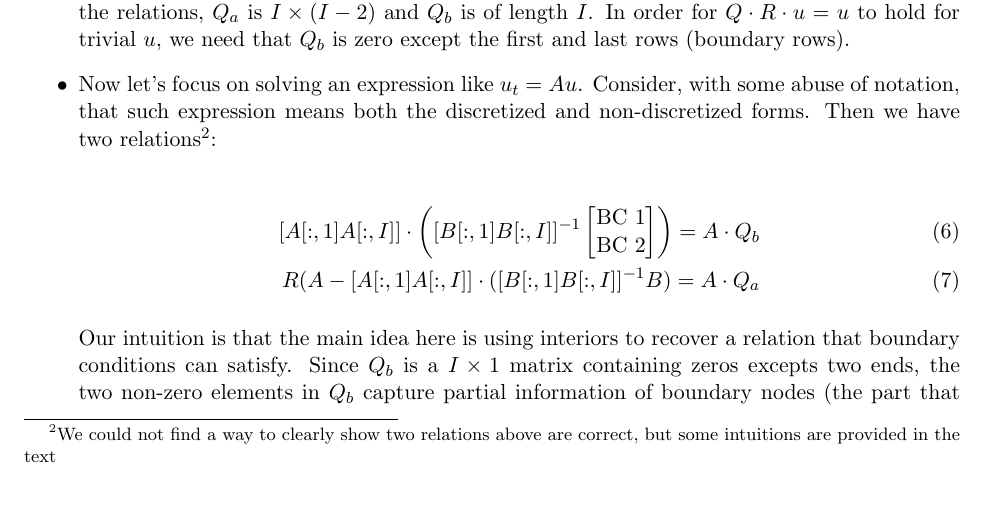
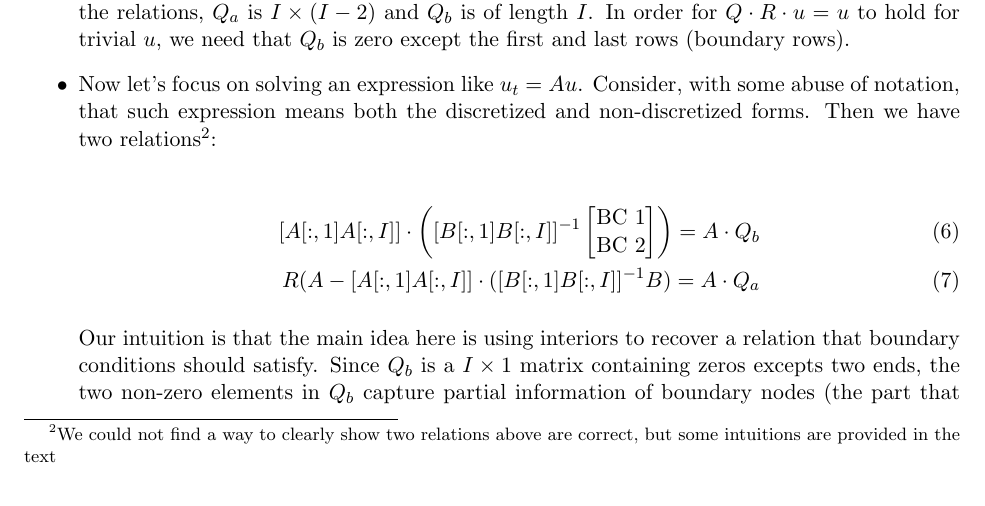
Before and after one commit to SciML/DiffEqOperators.jl, a LaTeX document (docs/linear_operators_overview.tex): part of page 2 of 5, cut so that both start at the same text. Compiled offline with pdfLaTeX.

Commit message:
Corrected typos

```diff
--- a/docs/linear_operators_overview.tex
+++ b/docs/linear_operators_overview.tex
@@ -94,7 +94,7 @@ R(A-[A[:, 1] A[:, I]]\cdot([B[:, 1] B[:, I]]^{-1} B) = A\cdot Q_a\label{affine_r
 \end{align}
 We could not find a way to clearly show two relations above are correct, but some intuitions are provided.
 
-Intuition: The main idea here is using interiors to recover a relation that boundary conditions cany satisfy. Since $Q_b$ is a $I\times 1$ matrix containing zeros excepts two ends, the two non-zero elements in $Q_b$ capture partial information (the part that is ``independent'' of interiors) of boundary nodes.  Recall that $B\cdot u =\begin{bmatrix}
+Intuition: The main idea here is using interiors to recover a relation that boundary conditions can satisfy. Since $Q_b$ is a $I\times 1$ matrix containing zeros excepts two ends, the two non-zero elements in $Q_b$ capture partial information (the part that is ``independent'' of interiors) of boundary nodes.  Recall that $B\cdot u =\begin{bmatrix}
 \text{BC 1}\\
 \text{BC 2}
 \end{bmatrix} $, so $\left([B[:, 1] B[:, I]]^{-1}\begin{bmatrix}
@@ -119,8 +119,7 @@ However, I am not sure if $R$ should exist on the left since R by defination is
 R(A-[A[:, 1] A[:, I]]\cdot([B[:, 1] B[:, I]]^{-1} B) = A\cdot Q_a\label{affine_relation_2}
 \end{align}
 
-Our intuition is that the main idea here is using interiors to recover a relation that boundary conditions can % cany = can or cant?
-satisfy. Since $Q_b$ is a $I\times 1$ matrix containing zeros excepts two ends, the two non-zero elements in $Q_b$ capture partial information of boundary nodes (the part that is ``independent'' of interiors).  Recall that $B\cdot u =\begin{bmatrix}
+Our intuition is that the main idea here is using interiors to recover a relation that boundary conditions should satisfy. Since $Q_b$ is a $I\times 1$ matrix containing zeros excepts two ends, the two non-zero elements in $Q_b$ capture partial information of boundary nodes (the part that is ``independent'' of interiors).  Recall that $B\cdot u =\begin{bmatrix}
 \text{BC 1}\\
 \text{BC 2}
 \end{bmatrix} $, so $\left([B[:, 1] B[:, I]]^{-1}\begin{bmatrix}
```
